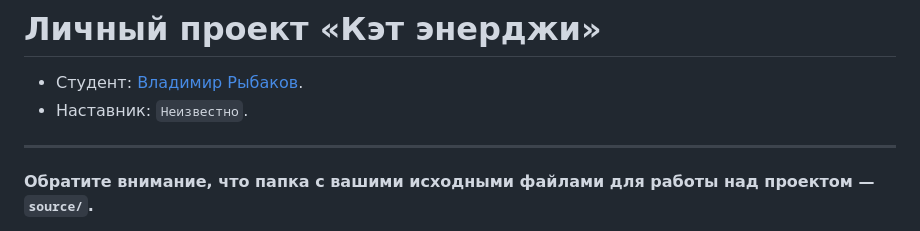
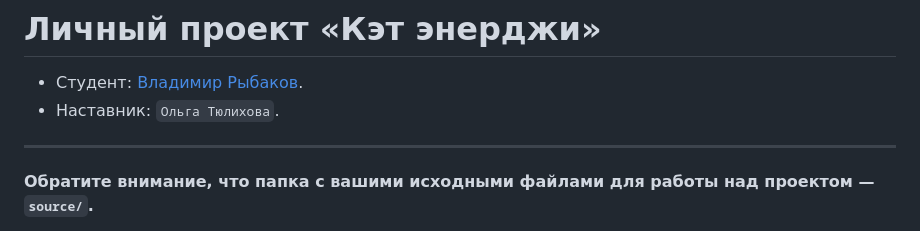
Before and after one commit to htmlacademy-adaptive/2394243-cat-energy-30, a Markdown page: README.md, the part around the change. GitHub-like rendering.

Commit message:
добавляет имя наставника

```diff
--- a/README.md
+++ b/README.md
@@ -1,7 +1,7 @@
 # Личный проект «Кэт энерджи»
 
 * Студент: [Владимир Рыбаков](https://up.htmlacademy.ru/adaptive/30/user/2394243).
-* Наставник: `Неизвестно`.
+* Наставник: `Ольга Тюлихова`.
 
 ---
 
```
